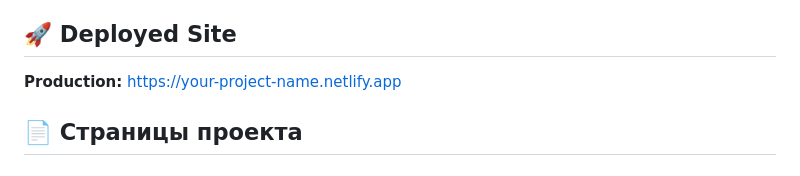
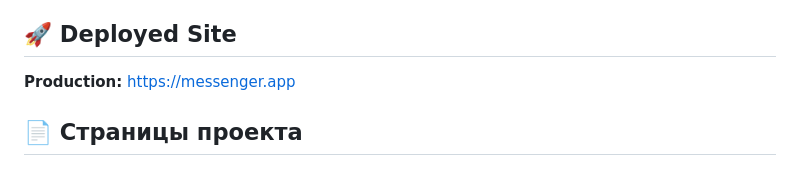
Before and after one commit to Sergei342/messenger, a Markdown page: README.md, the part around the change. Drawn GitHub-style.

Commit message:
Fix production site link in README
Updated production site link in README.

```diff
--- a/README.md
+++ b/README.md
@@ -4,7 +4,7 @@
 
 ## 🚀 Deployed Site
 
-**Production:** [https://your-project-name.netlify.app](https://deploy-preview-2--hilarious-zabaione-c6eb8d.netlify.app/)
+**Production:** [https://messenger.app](https://deploy-preview-2--hilarious-zabaione-c6eb8d.netlify.app/)
 
 
 
```
